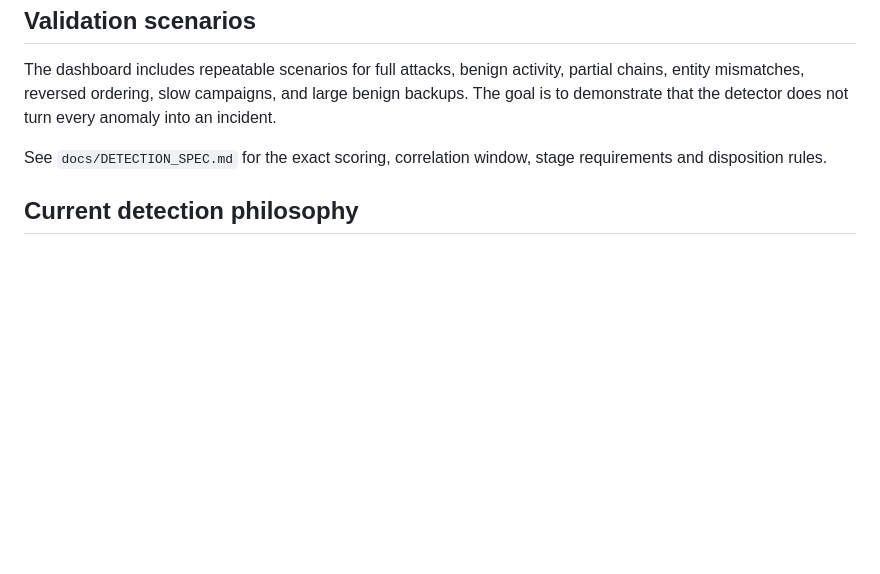
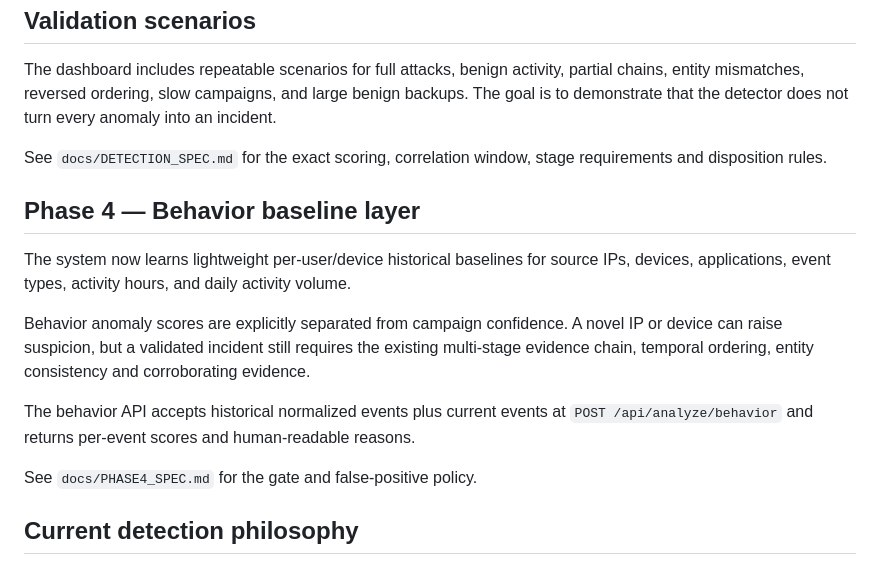
Before and after one commit to BethalaRinosh/hknexx, a Markdown page: README.md, the part around the change. Rendered like a GitHub page; blank space fills up the shorter version.

Commit message:
docs: document Phase 4 behavior layer

```diff
--- a/README.md
+++ b/README.md
@@ -96,6 +96,16 @@ The dashboard includes repeatable scenarios for full attacks, benign activity, p
 
 See `docs/DETECTION_SPEC.md` for the exact scoring, correlation window, stage requirements and disposition rules.
 
+## Phase 4 — Behavior baseline layer
+
+The system now learns lightweight per-user/device historical baselines for source IPs, devices, applications, event types, activity hours, and daily activity volume.
+
+Behavior anomaly scores are explicitly separated from campaign confidence. A novel IP or device can raise suspicion, but a validated incident still requires the existing multi-stage evidence chain, temporal ordering, entity consistency and corroborating evidence.
+
+The behavior API accepts historical normalized events plus current events at `POST /api/analyze/behavior` and returns per-event scores and human-readable reasons.
+
+See `docs/PHASE4_SPEC.md` for the gate and false-positive policy.
+
 ## Current detection philosophy
 
 ### Event score
```
